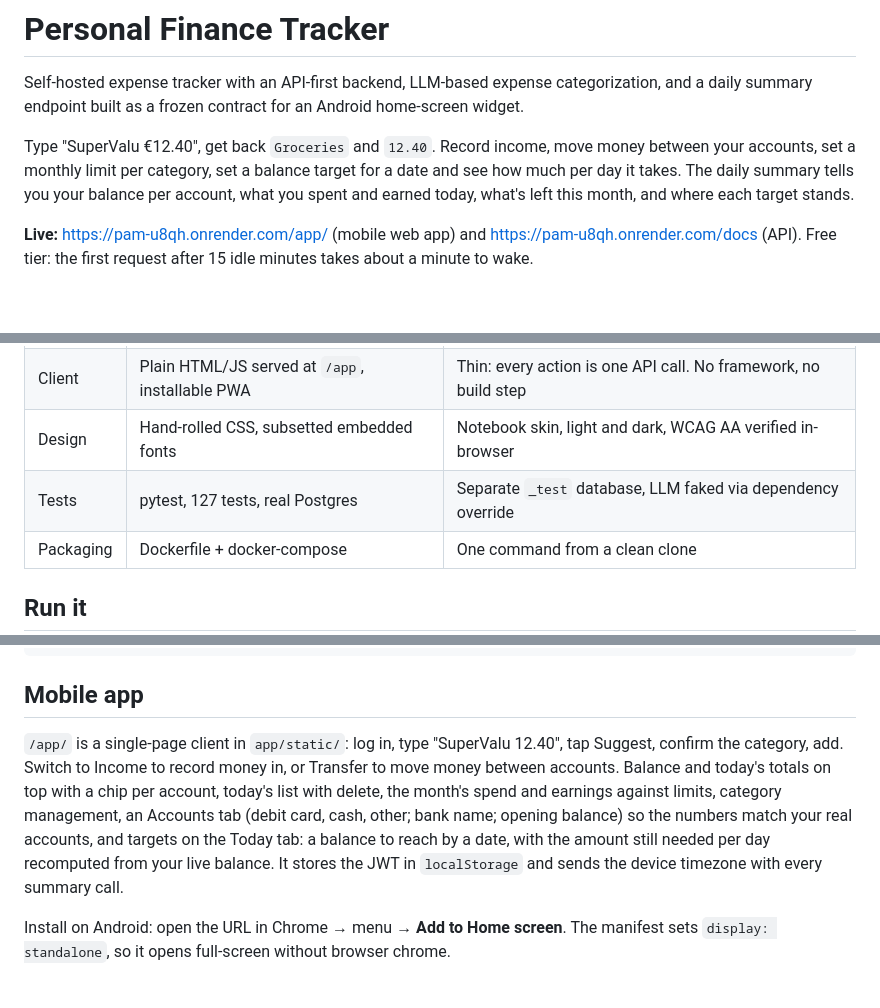
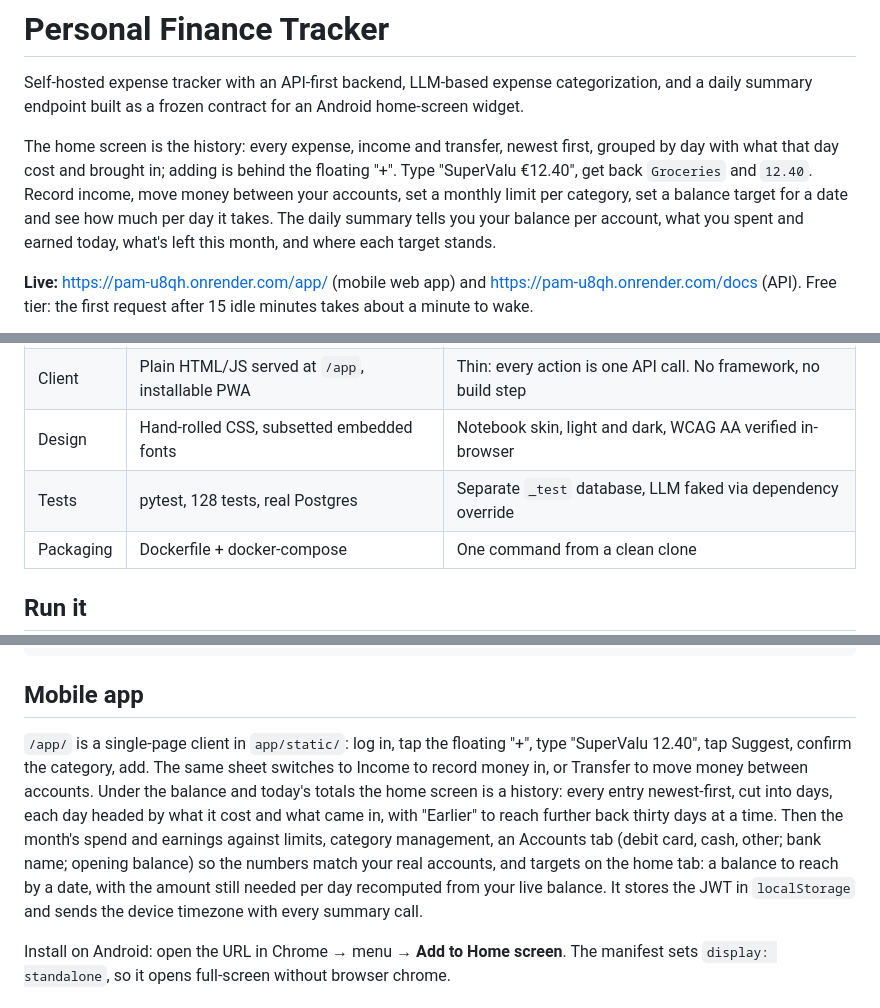
Before and after one commit to vldrshvc/PAM, a Markdown page: README.md, 3 parts joined by grey strips. GitHub-like rendering; blank space fills up the shorter version.

```diff
--- a/README.md
+++ b/README.md
@@ -2,7 +2,9 @@
 
 Self-hosted expense tracker with an API-first backend, LLM-based expense categorization, and a daily summary endpoint built as a frozen contract for an Android home-screen widget.
 
-Type "SuperValu €12.40", get back `Groceries` and `12.40`. Record income, move money between your accounts, set a monthly limit per category, set a balance target for a date and see how much per day it takes. The daily summary tells you your balance per account, what you spent and earned today, what's left this month, and where each target stands.
+The home screen is the history: every expense, income and transfer, newest
+first, grouped by day with what that day cost and brought in; adding is behind
+the floating "+". Type "SuperValu €12.40", get back `Groceries` and `12.40`. Record income, move money between your accounts, set a monthly limit per category, set a balance target for a date and see how much per day it takes. The daily summary tells you your balance per account, what you spent and earned today, what's left this month, and where each target stands.
 
 **Live:** https://pam-u8qh.onrender.com/app/ (mobile web app) and https://pam-u8qh.onrender.com/docs (API). Free tier: the first request after 15 idle minutes takes about a minute to wake.
 
@@ -26,7 +29,7 @@ Styled as a paper notebook, light and dark. The rules behind it are in
 | LLM | Any OpenAI-compatible chat endpoint | Provider is configuration, not code. Gemini free tier by default |
 | Client | Plain HTML/JS served at `/app`, installable PWA | Thin: every action is one API call. No framework, no build step |
 | Design | Hand-rolled CSS, subsetted embedded fonts | Notebook skin, light and dark, WCAG AA verified in-browser |
-| Tests | pytest, 127 tests, real Postgres | Separate `_test` database, LLM faked via dependency override |
+| Tests | pytest, 128 tests, real Postgres | Separate `_test` database, LLM faked via dependency override |
 | Packaging | Dockerfile + docker-compose | One command from a clean clone |
 
 ## Run it
@@ -81,7 +84,7 @@ curl -H "$AUTH" "localhost:8000/summary/daily?tz=Europe/Dublin"
 
 ## Mobile app
 
-`/app/` is a single-page client in `app/static/`: log in, type "SuperValu 12.40", tap Suggest, confirm the category, add. Switch to Income to record money in, or Transfer to move money between accounts. Balance and today's totals on top with a chip per account, today's list with delete, the month's spend and earnings against limits, category management, an Accounts tab (debit card, cash, other; bank name; opening balance) so the numbers match your real accounts, and targets on the Today tab: a balance to reach by a date, with the amount still needed per day recomputed from your live balance. It stores the JWT in `localStorage` and sends the device timezone with every summary call.
+`/app/` is a single-page client in `app/static/`: log in, tap the floating "+", type "SuperValu 12.40", tap Suggest, confirm the category, add. The same sheet switches to Income to record money in, or Transfer to move money between accounts. Under the balance and today's totals the home screen is a history: every entry newest-first, cut into days, each day headed by what it cost and what came in, with "Earlier" to reach further back thirty days at a time. Then the month's spend and earnings against limits, category management, an Accounts tab (debit card, cash, other; bank name; opening balance) so the numbers match your real accounts, and targets on the home tab: a balance to reach by a date, with the amount still needed per day recomputed from your live balance. It stores the JWT in `localStorage` and sends the device timezone with every summary call.
 
 Install on Android: open the URL in Chrome → menu → **Add to Home screen**. The manifest sets `display: standalone`, so it opens full-screen without browser chrome.
 
```
Also changed, not shown: other parts of README.md (+5 -4 lines), PROGRESS.md (+41 -0 lines), docs/STYLE.md (+23 -1 lines), docs/app-accounts.png, docs/app-add.png (added), docs/app-month-dark.png, docs/app-month.png, 5 other files.
